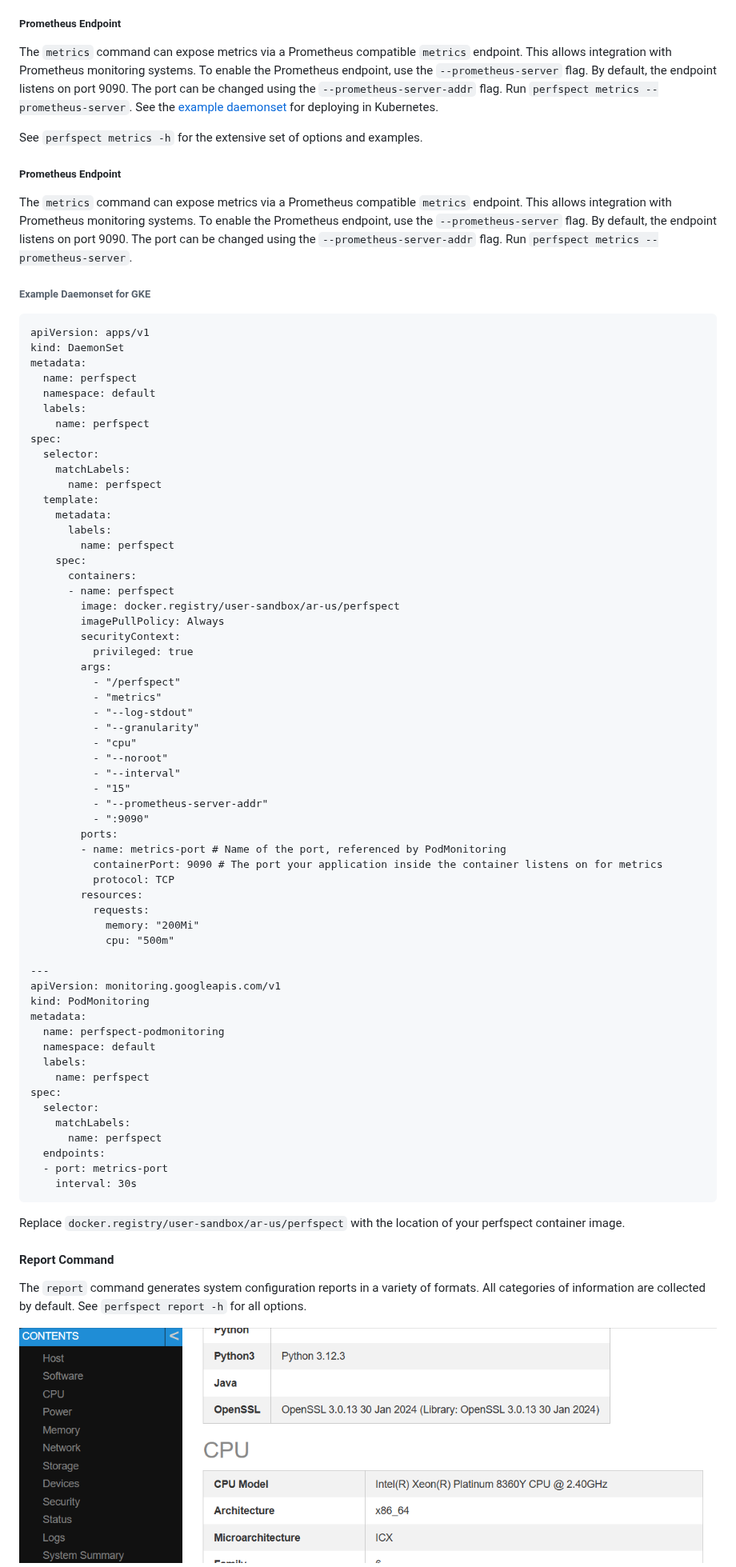
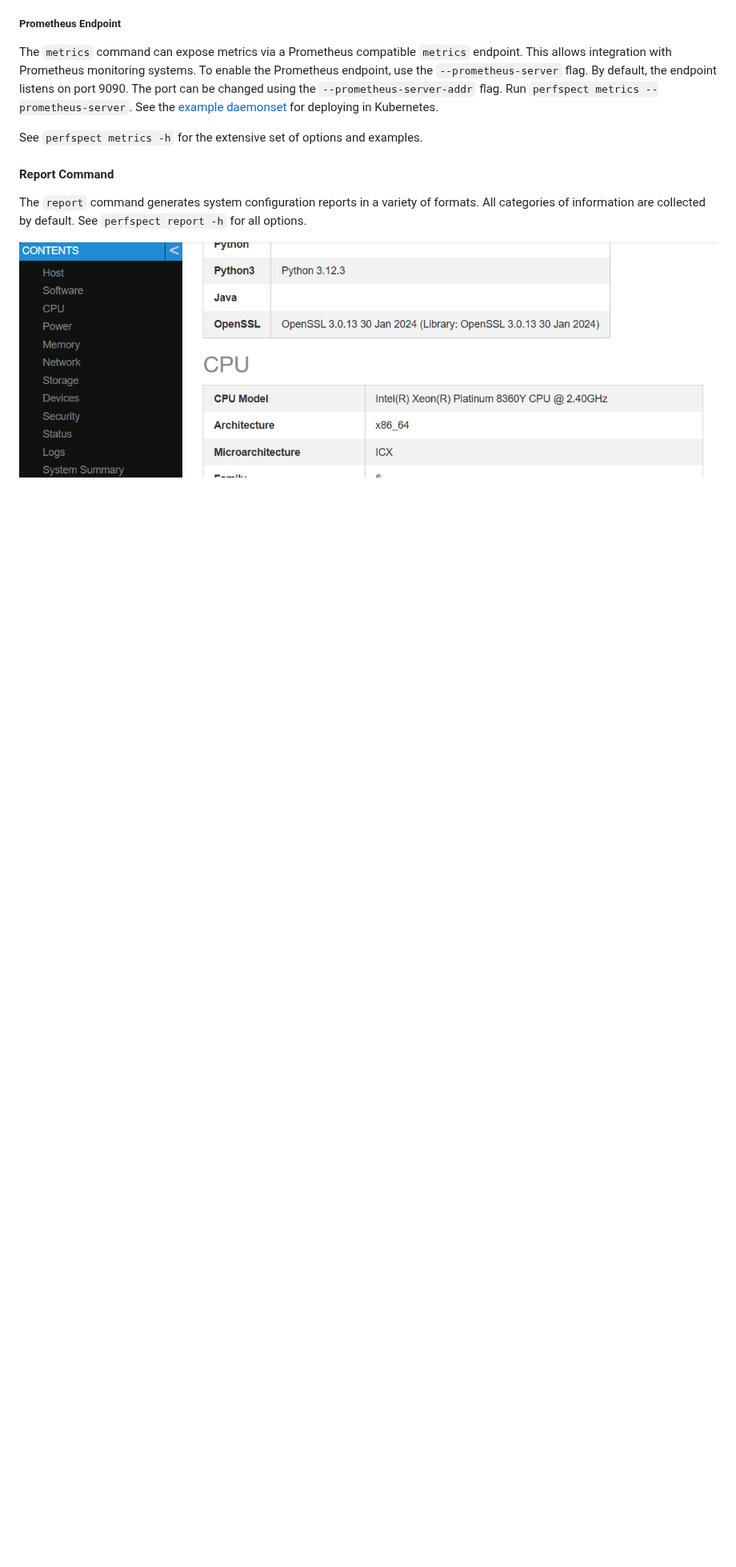
Before and after one commit to intel/PerfSpect, a Markdown page: README.md, the part around the change. Shown at 80% size. GitHub-like rendering; blank space fills up the shorter version.

````diff
--- a/README.md
+++ b/README.md
@@ -56,71 +56,6 @@ Once the configuration changes are applied, use the `--noroot` flag on the comma
 The `metrics` command can expose metrics via a Prometheus compatible `metrics` endpoint. This allows integration with Prometheus monitoring systems. To enable the Prometheus endpoint, use the `--prometheus-server` flag. By default, the endpoint listens on port 9090. The port can be changed using the `--prometheus-server-addr` flag. Run `perfspect metrics --prometheus-server`. See the [example daemonset](docs/perfspect-daemonset.md) for deploying in Kubernetes.
 
 See `perfspect metrics -h` for the extensive set of options and examples.
-
-##### Prometheus Endpoint
-The `metrics` command can expose metrics via a Prometheus compatible `metrics` endpoint. This allows integration with Prometheus monitoring systems. To enable the Prometheus endpoint, use the `--prometheus-server` flag. By default, the endpoint listens on port 9090. The port can be changed using the `--prometheus-server-addr` flag. Run `perfspect metrics --prometheus-server`.
-
-###### Example Daemonset for GKE
-```
-apiVersion: apps/v1
-kind: DaemonSet
-metadata:
-  name: perfspect
-  namespace: default
-  labels:
-    name: perfspect
-spec:
-  selector:
-    matchLabels:
-      name: perfspect
-  template:
-    metadata:
-      labels:
-        name: perfspect
-    spec:
-      containers:
-      - name: perfspect
-        image: docker.registry/user-sandbox/ar-us/perfspect
-        imagePullPolicy: Always
-        securityContext:
-          privileged: true
-        args:
-          - "/perfspect"
-          - "metrics"
-          - "--log-stdout"
-          - "--granularity"
-          - "cpu"
-          - "--noroot"
-          - "--interval"
-          - "15"
-          - "--prometheus-server-addr"
-          - ":9090"
-        ports:
-        - name: metrics-port # Name of the port, referenced by PodMonitoring
-          containerPort: 9090 # The port your application inside the container listens on for metrics
-          protocol: TCP
-        resources:
-          requests:
-            memory: "200Mi"
-            cpu: "500m"
-
----
-apiVersion: monitoring.googleapis.com/v1
-kind: PodMonitoring
-metadata:
-  name: perfspect-podmonitoring
-  namespace: default
-  labels:
-    name: perfspect
-spec:
-  selector:
-    matchLabels:
-      name: perfspect
-  endpoints:
-  - port: metrics-port
-    interval: 30s
-```
-Replace `docker.registry/user-sandbox/ar-us/perfspect` with the location of your perfspect container image.
 
 #### Report Command
 The `report` command generates system configuration reports in a variety of formats. All categories of information are collected by default. See `perfspect report -h` for all options.
````
